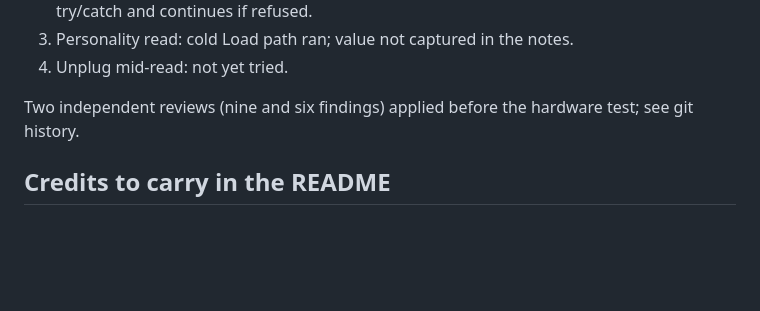
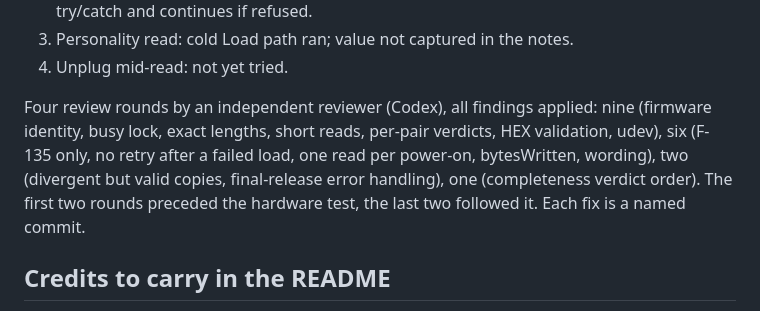
Before and after one commit to alibosworth/pakon-eeprom-backup-web, a Markdown page: PLAN.md, the part around the change. Rendered like a GitHub page; blank space fills up the shorter version.

Commit message:
PLAN: record all four review rounds

```diff
--- a/PLAN.md
+++ b/PLAN.md
@@ -101,8 +101,13 @@ logic.
 3. Personality read: cold Load path ran; value not captured in the notes.
 4. Unplug mid-read: not yet tried.
 
-Two independent reviews (nine and six findings) applied before the
-hardware test; see git history.
+Four review rounds by an independent reviewer (Codex), all findings
+applied: nine (firmware identity, busy lock, exact lengths, short reads,
+per-pair verdicts, HEX validation, udev), six (F-135 only, no retry after a
+failed load, one read per power-on, bytesWritten, wording), two (divergent
+but valid copies, final-release error handling), one (completeness verdict
+order). The first two rounds preceded the hardware test, the last two
+followed it. Each fix is a named commit.
 
 ## Credits to carry in the README
 
```
